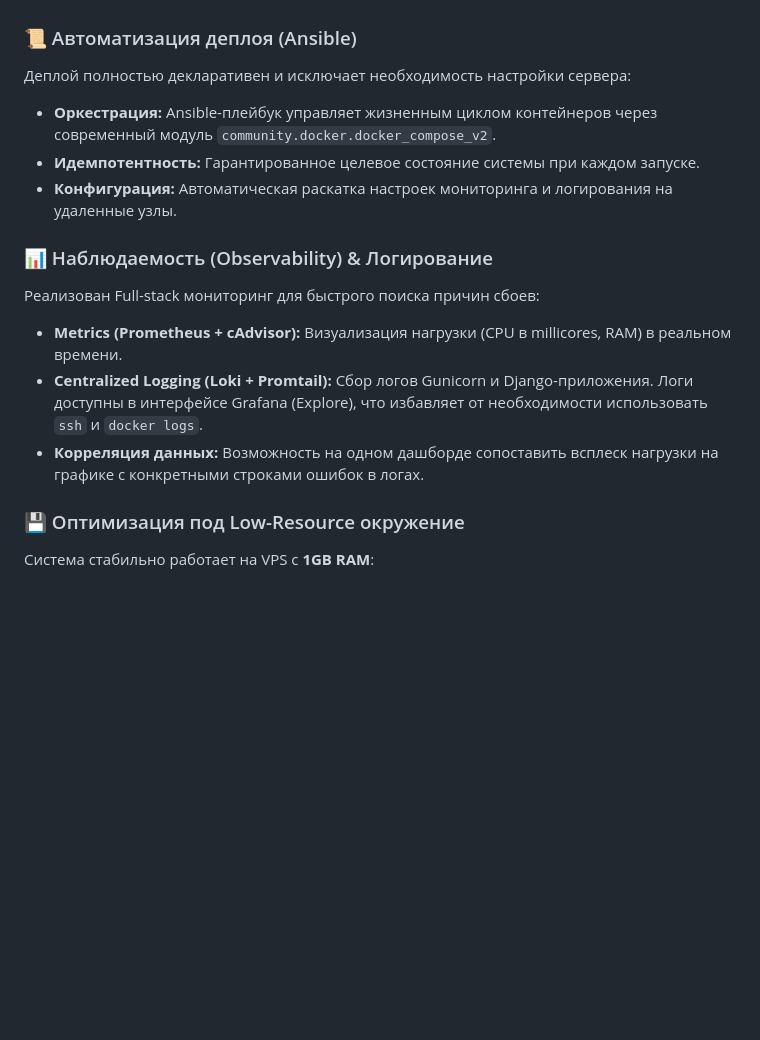
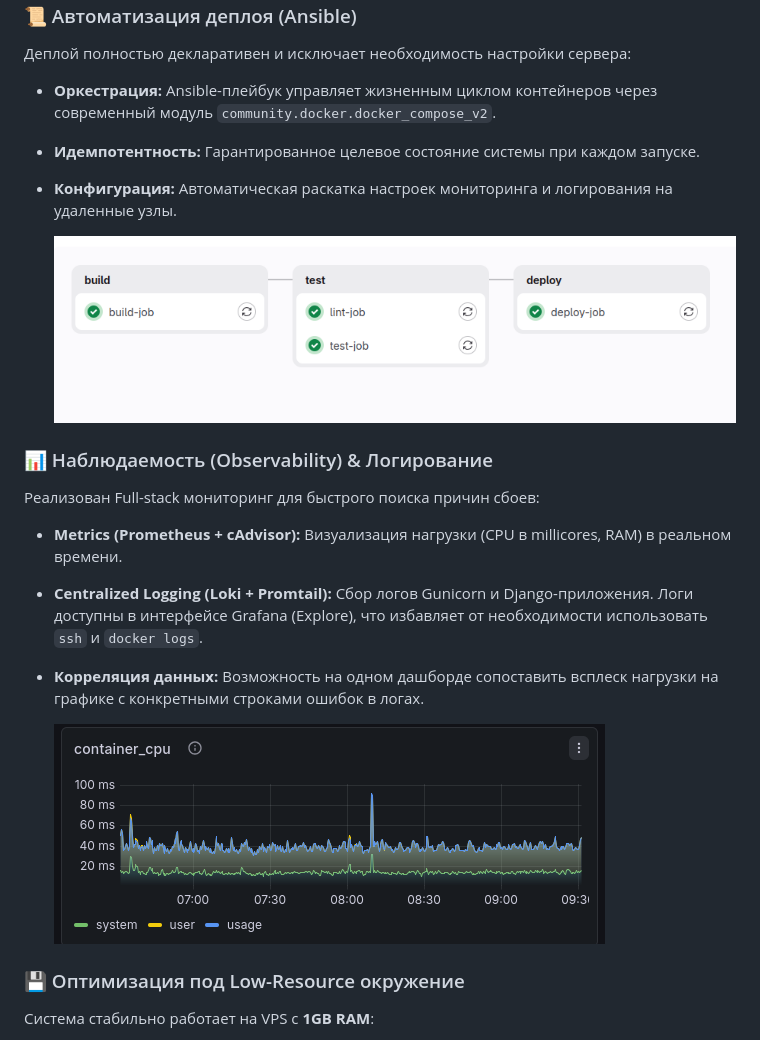
Before and after one commit to buddy1249/final-tech-testing, a Markdown page: README.md, the part around the change. Rendered like a GitHub page; pictures changed too: img/container_cpu.png (added), img/pipeline.png; blank space fills up the shorter version.

Commit message:
Добавлен график grafana

```diff
--- a/README.md
+++ b/README.md
@@ -22,11 +22,15 @@
 *   **Идемпотентность:** Гарантированное целевое состояние системы при каждом запуске.
 *   **Конфигурация:** Автоматическая раскатка настроек мониторинга и логирования на удаленные узлы.
 
+    ![Pipeline Status](img/pipeline.png)
+
 ### 📊 Наблюдаемость (Observability) & Логирование
 Реализован Full-stack мониторинг для быстрого поиска причин сбоев:
 *   **Metrics (Prometheus + cAdvisor):** Визуализация нагрузки (CPU в millicores, RAM) в реальном времени.
 *   **Centralized Logging (Loki + Promtail):** Сбор логов Gunicorn и Django-приложения. Логи доступны в интерфейсе Grafana (Explore), что избавляет от необходимости использовать `ssh` и `docker logs`.
 *   **Корреляция данных:** Возможность на одном дашборде сопоставить всплеск нагрузки на графике с конкретными строками ошибок в логах.
+
+    ![Cpu Status](img/container_cpu.png)
 
 ### 💾 Оптимизация под Low-Resource окружение
 Система стабильно работает на VPS с **1GB RAM**:
```
